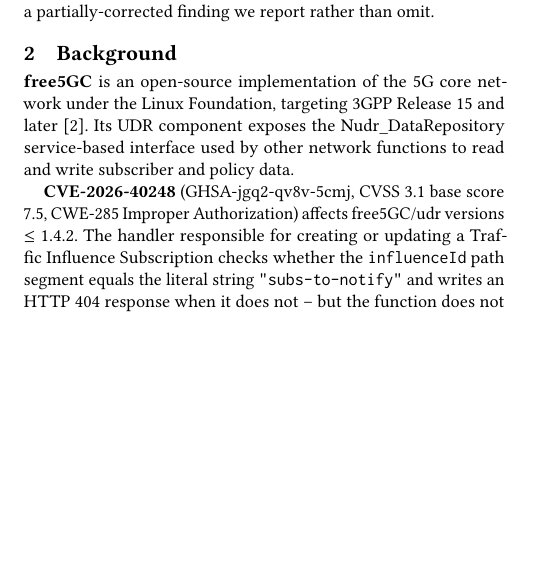
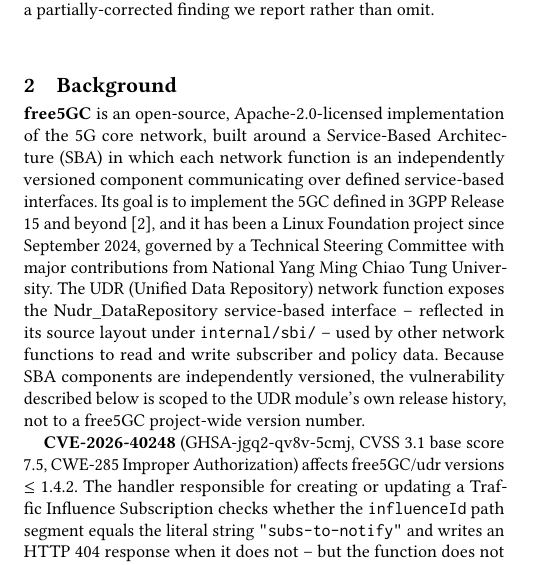
Before and after one commit to J-Dheeraj/Final-Year-Project, a LaTeX paper (paper/main.tex): part of one column of page 1 of 3, cut so that both start at the same text, the shorter picture padded with empty space. Compiled offline with pdfLaTeX.

Commit message:
docs: strengthen paper's free5GC background with verified project facts
Fetched free5gc.org directly rather than relying on general knowledge:
confirmed Service-Based Architecture (each network function
independently versioned, communicating over service-based interfaces -
explains why the CVE's affected-version range is scoped to the UDR
module alone, not a free5GC project-wide version), Apache 2.0 license,
and precise Linux Foundation governance details (project since
September 2024, Technical Steering Committee, NYCU as major
contributor). Recompiled after the addition: still 3 pages, clean
build, no new overfull boxes.

```diff
--- a/paper/main.tex
+++ b/paper/main.tex
@@ -97,11 +97,21 @@
 
 \section{Background}
 
-\textbf{free5GC} is an open-source implementation of the 5G core
-network under the Linux Foundation, targeting 3GPP Release 15 and
-later~\cite{free5gc}. Its UDR component exposes the Nudr\_DataRepository
-service-based interface used by other network functions to read and
-write subscriber and policy data.
+\textbf{free5GC} is an open-source, Apache-2.0-licensed implementation
+of the 5G core network, built around a Service-Based Architecture
+(SBA) in which each network function is an independently versioned
+component communicating over defined service-based interfaces. Its
+goal is to implement the 5GC defined in 3GPP Release 15 and
+beyond~\cite{free5gc}, and it has been a Linux Foundation project since
+September 2024, governed by a Technical Steering Committee with major
+contributions from National Yang Ming Chiao Tung University. The UDR
+(Unified Data Repository) network function exposes the
+Nudr\_DataRepository service-based interface -- reflected in its
+source layout under \texttt{internal/sbi/} -- used by other network
+functions to read and write subscriber and policy data. Because SBA
+components are independently versioned, the vulnerability described
+below is scoped to the UDR module's own release history, not to a
+free5GC project-wide version number.
 
 \textbf{CVE-2026-40248} (GHSA-jgq2-qv8v-5cmj, CVSS 3.1 base score 7.5,
 CWE-285 Improper Authorization) affects free5GC/udr versions $\leq$
```
Also changed, not shown: paper/main.pdf.
